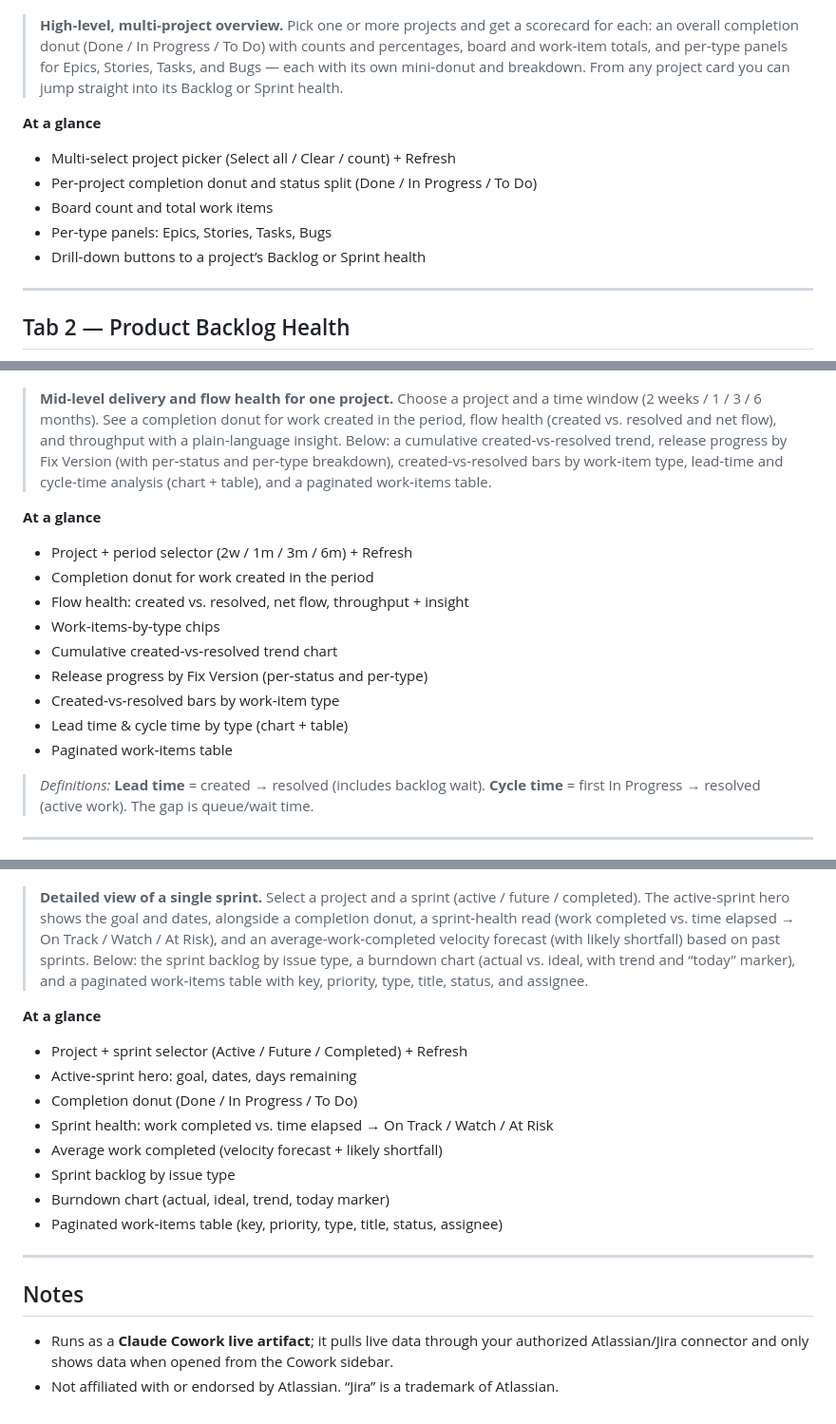
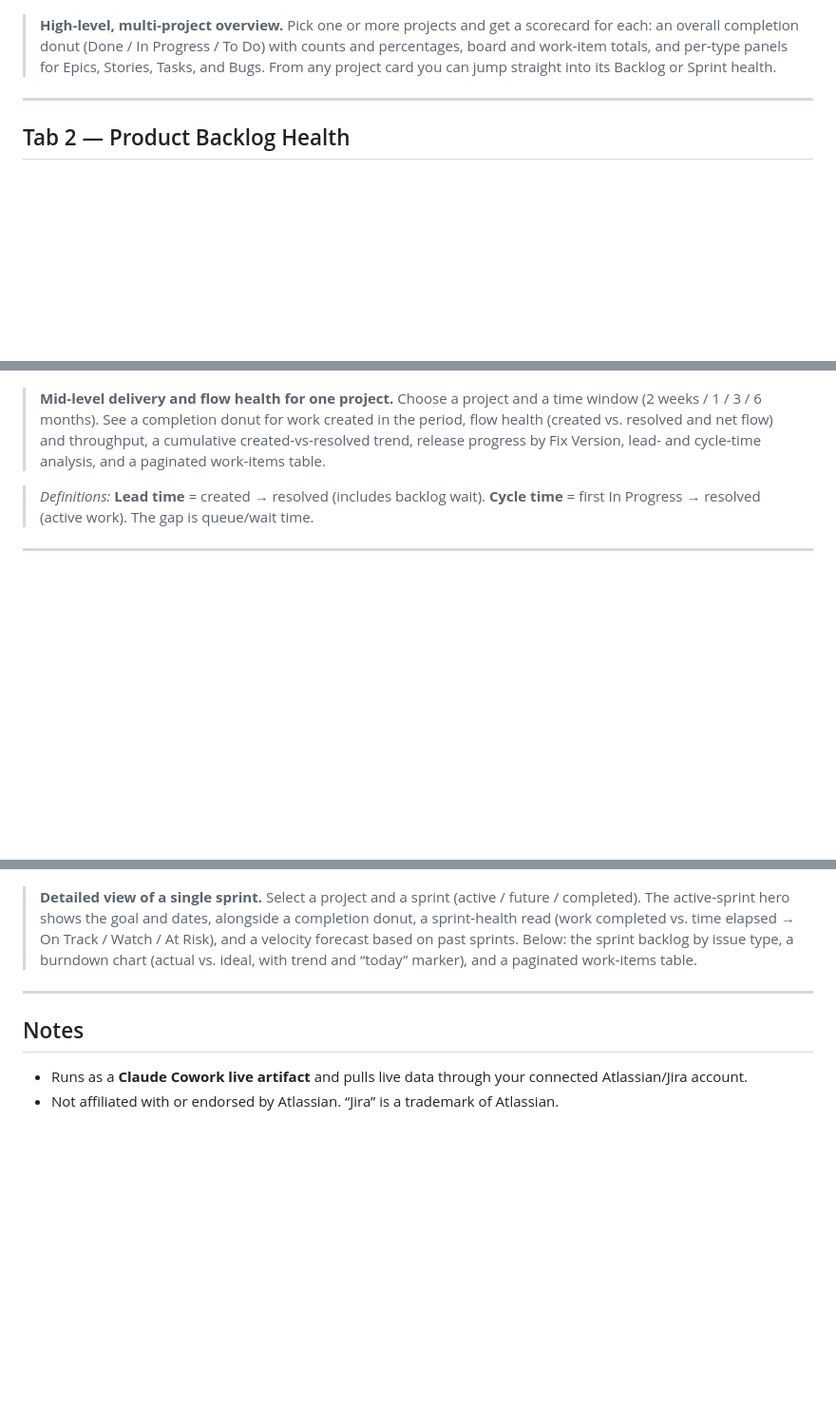
Before and after one commit to CodeTechPro/jira-dashboard-artefact, a Markdown page: DESCRIPTION.md, 3 parts joined by grey strips. Shown at 95% size. Rendered like a GitHub page; blank space fills up the shorter version.

Commit message:
Trim DESCRIPTION.md — drop redundant detail and soften wording
- Remove per-tab "At a glance" lists (duplicated the copy-ready prose).
- Trim implementation asides (cache/connection-indicator, per-tab
  chip/bar enumerations); keep lead/cycle-time definitions.
- Soften "authorized connector" / "only shows in Cowork sidebar" caveats
  to plain "connected Atlassian/Jira account". Stays aligned with index.html.

Co-Authored-By: Claude Opus 4.8 <noreply@anthropic.com>

```diff
--- a/DESCRIPTION.md
+++ b/DESCRIPTION.md
@@ -24,15 +24,7 @@ Copy‑ready descriptions for the artifact (GitHub “About”, artifact subtitl
 
 ![Portfolio Health — per-project completion donuts and Epic/Story/Task/Bug breakdowns for the selected projects](jira-portfolio-health.png)
 
-> **High‑level, multi‑project overview.** Pick one or more projects and get a scorecard for each: an overall completion donut (Done / In Progress / To Do) with counts and percentages, board and work‑item totals, and per‑type panels for Epics, Stories, Tasks, and Bugs — each with its own mini‑donut and breakdown. From any project card you can jump straight into its Backlog or Sprint health.
-
-**At a glance**
-
-- Multi‑select project picker (Select all / Clear / count) + Refresh
-- Per‑project completion donut and status split (Done / In Progress / To Do)
-- Board count and total work items
-- Per‑type panels: Epics, Stories, Tasks, Bugs
-- Drill‑down buttons to a project’s Backlog or Sprint health
+> **High‑level, multi‑project overview.** Pick one or more projects and get a scorecard for each: an overall completion donut (Done / In Progress / To Do) with counts and percentages, board and work‑item totals, and per‑type panels for Epics, Stories, Tasks, and Bugs. From any project card you can jump straight into its Backlog or Sprint health.
 
 ---
 
@@ -40,19 +32,7 @@ Copy‑ready descriptions for the artifact (GitHub “About”, artifact subtitl
 
 ![Product Backlog Health — completion, flow health, throughput, cumulative created-vs-resolved trend, and release progress by Fix Version](jira-backlog-health.png)
 
-> **Mid‑level delivery and flow health for one project.** Choose a project and a time window (2 weeks / 1 / 3 / 6 months). See a completion donut for work created in the period, flow health (created vs. resolved and net flow), and throughput with a plain‑language insight. Below: a cumulative created‑vs‑resolved trend, release progress by Fix Version (with per‑status and per‑type breakdown), created‑vs‑resolved bars by work‑item type, lead‑time and cycle‑time analysis (chart + table), and a paginated work‑items table.
-
-**At a glance**
-
-- Project + period selector (2w / 1m / 3m / 6m) + Refresh
-- Completion donut for work created in the period
-- Flow health: created vs. resolved, net flow, throughput + insight
-- Work‑items‑by‑type chips
-- Cumulative created‑vs‑resolved trend chart
-- Release progress by Fix Version (per‑status and per‑type)
-- Created‑vs‑resolved bars by work‑item type
-- Lead time & cycle time by type (chart + table)
-- Paginated work‑items table
+> **Mid‑level delivery and flow health for one project.** Choose a project and a time window (2 weeks / 1 / 3 / 6 months). See a completion donut for work created in the period, flow health (created vs. resolved and net flow) and throughput, a cumulative created‑vs‑resolved trend, release progress by Fix Version, lead‑ and cycle‑time analysis, and a paginated work‑items table.
 
 > *Definitions:* **Lead time** = created → resolved (includes backlog wait). **Cycle time** = first In Progress → resolved (active work). The gap is queue/wait time.
 
@@ -62,22 +42,11 @@ Copy‑ready descriptions for the artifact (GitHub “About”, artifact subtitl
 
 ![Sprint Health — active-sprint hero, completion, sprint health, velocity forecast, burndown chart, and work-items table](jira-sprint-health.png)
 
-> **Detailed view of a single sprint.** Select a project and a sprint (active / future / completed). The active‑sprint hero shows the goal and dates, alongside a completion donut, a sprint‑health read (work completed vs. time elapsed → On Track / Watch / At Risk), and an average‑work‑completed velocity forecast (with likely shortfall) based on past sprints. Below: the sprint backlog by issue type, a burndown chart (actual vs. ideal, with trend and “today” marker), and a paginated work‑items table with key, priority, type, title, status, and assignee.
-
-**At a glance**
-
-- Project + sprint selector (Active / Future / Completed) + Refresh
-- Active‑sprint hero: goal, dates, days remaining
-- Completion donut (Done / In Progress / To Do)
-- Sprint health: work completed vs. time elapsed → On Track / Watch / At Risk
-- Average work completed (velocity forecast + likely shortfall)
-- Sprint backlog by issue type
-- Burndown chart (actual, ideal, trend, today marker)
-- Paginated work‑items table (key, priority, type, title, status, assignee)
+> **Detailed view of a single sprint.** Select a project and a sprint (active / future / completed). The active‑sprint hero shows the goal and dates, alongside a completion donut, a sprint‑health read (work completed vs. time elapsed → On Track / Watch / At Risk), and a velocity forecast based on past sprints. Below: the sprint backlog by issue type, a burndown chart (actual vs. ideal, with trend and “today” marker), and a paginated work‑items table.
 
 ---
 
 ## Notes
 
-- Runs as a **Claude Cowork live artifact**; it pulls live data through your authorized Atlassian/Jira connector and only shows data when opened from the Cowork sidebar.
+- Runs as a **Claude Cowork live artifact** and pulls live data through your connected Atlassian/Jira account.
 - Not affiliated with or endorsed by Atlassian. “Jira” is a trademark of Atlassian.
```
Also changed, not shown: other parts of DESCRIPTION.md (+2 -2 lines).
